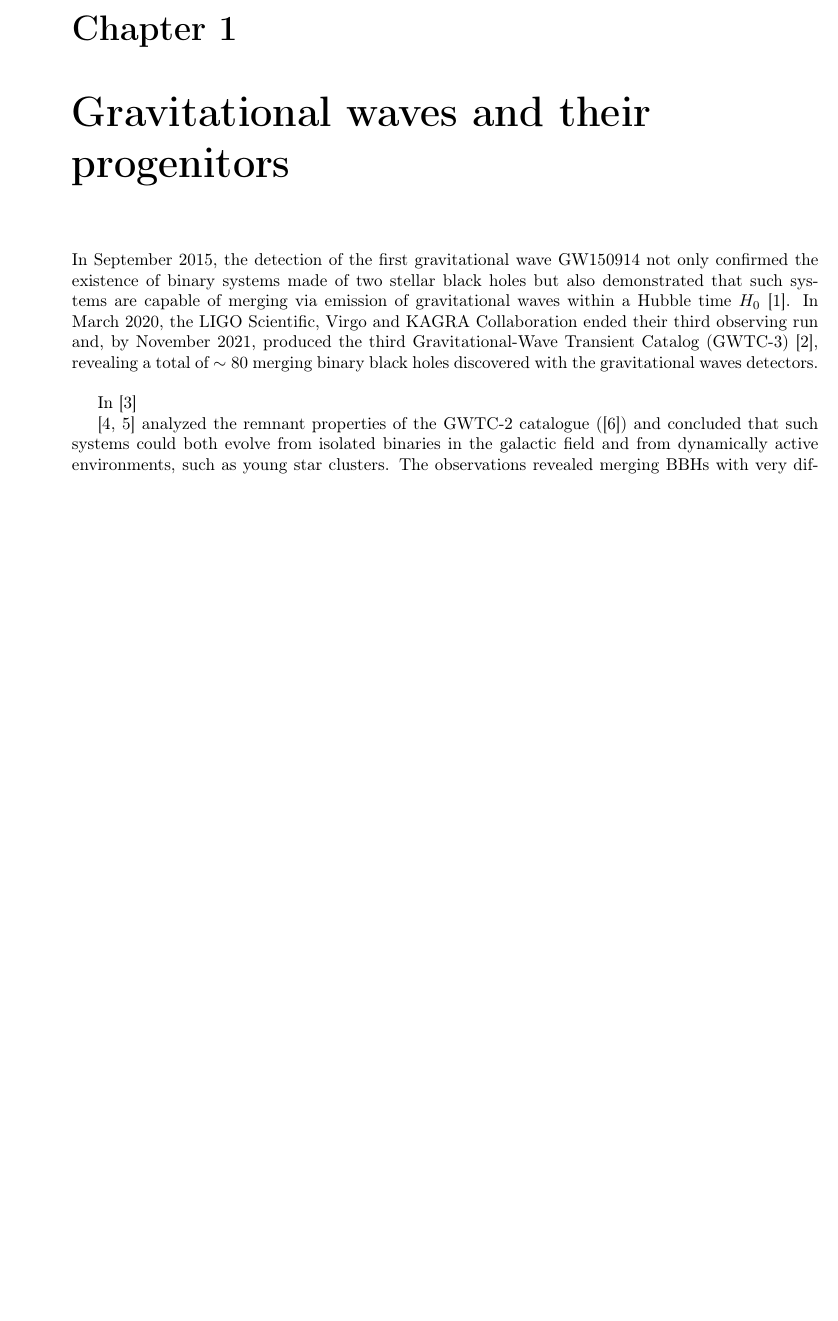
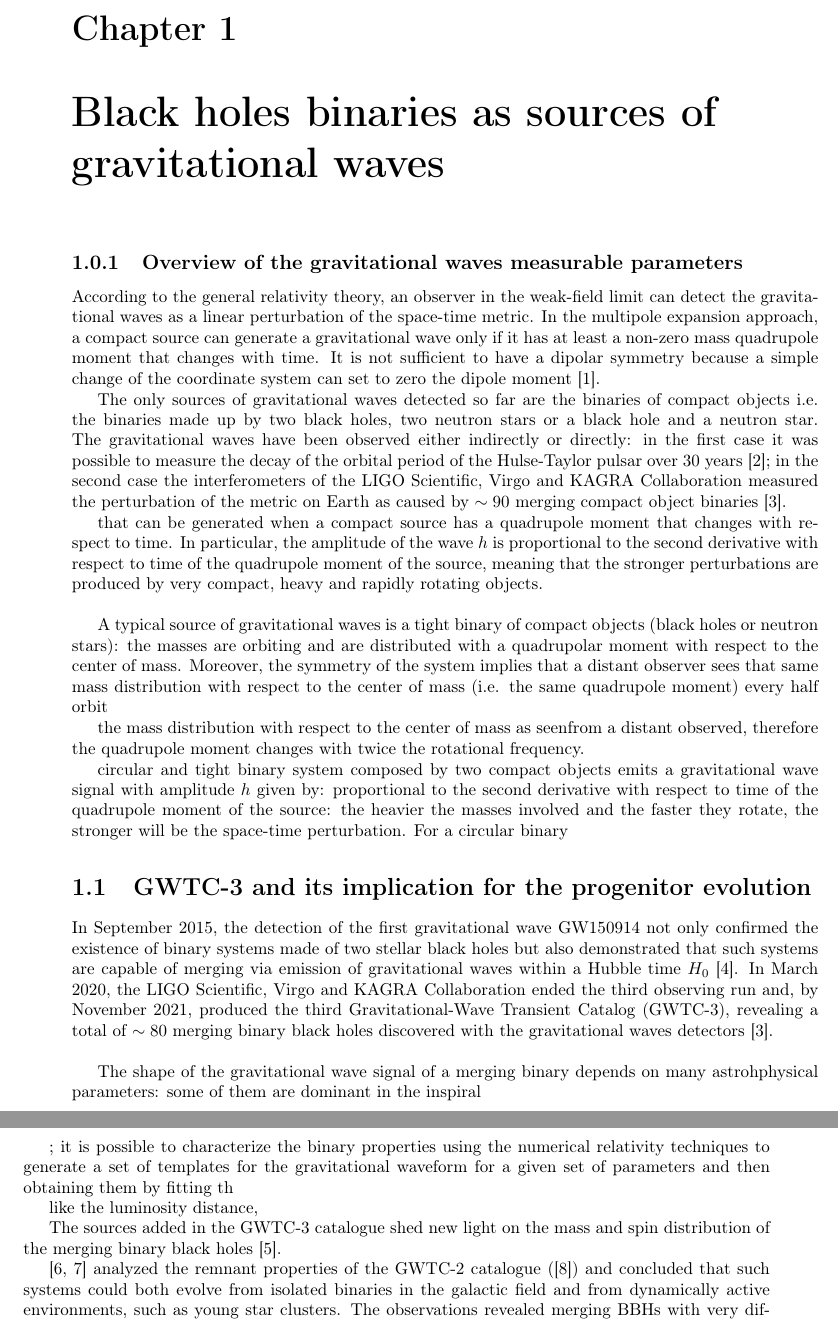
Before and after one commit to erikakorb/masterthesis, a LaTeX thesis (latex/thesis.tex): part of page 7 of 24 before the commit and two parts of pages 7 and 8 of 24 after it, the two joined at a grey line, cut so that both start at the same text, the shorter picture padded with empty space. Compiled offline with pdfLaTeX.

Commit message:
25/07/2022

```diff
--- a/latex/thesis.tex
+++ b/latex/thesis.tex
@@ -132,12 +132,49 @@ I study the formation of binary black hole systems by means of population-synthe
 %%%%%%%%%%%%%%%%%%%%%%%%%%%%%%%%%%%%%%%%%%%%%%%%%%%%%%%%%%%%%%%%%
 \mainmatter
 
-\chapter{Gravitational waves and their progenitors}
+\chapter{Black holes binaries as sources of gravitational waves}
 %2-3 pages of overview of GW sources and the problem to understand their formation and have observable candidates in the previous phases, like the X-ray binaries and in particular the WR-BH phase, where the WR maycome from mass transfer interactions. Here I cite the paper apple and oranges of Kalogera 2021 on the tension on the spins
-In September 2015, the detection of the first gravitational wave GW150914 not only confirmed the existence of binary systems made of two stellar black holes but also demonstrated that such systems are capable of merging via emission of gravitational waves within a Hubble time $H_0$ \cite{Abbott2016firstGW}. In March 2020, the LIGO Scientific, Virgo and KAGRA Collaboration ended their third observing run and, by November 2021, produced the third Gravitational-Wave Transient Catalog (GWTC-3) \cite{GWTC-3}, revealing a total of $\sim 80$ merging binary black holes discovered with the gravitational waves detectors.\\
+\subsection{Overview of the gravitational waves measurable parameters}
+According to the general relativity theory, an observer in the weak-field limit can detect the gravitational waves as a linear perturbation of the space-time metric. In the multipole expansion approach, a compact source can generate a gravitational wave only if it has at least a non-zero mass quadrupole moment that changes with time. It is not sufficient to have a dipolar symmetry because a simple change of the coordinate system can set to zero the dipole moment \cite{MaggioreGW}.
+
+The only sources of gravitational waves detected so far are the binaries of compact objects i.e. the binaries made up by two black holes, two neutron stars or a black hole and a neutron star. The gravitational waves have been observed either indirectly or directly: in the first case it was possible to measure the decay of the orbital period of the Hulse-Taylor pulsar over 30 years \cite{HTpulsar2005GWdecay}; in the second case the interferometers of the LIGO Scientific, Virgo and KAGRA Collaboration measured the perturbation of the metric on Earth as caused by $\sim 90$ merging compact object binaries \cite{GWTC-3}.
 
 
-In \cite{GWTC-3_interpretation}
+
+ that can be generated when a compact source has a quadrupole moment that changes with respect to time. In particular, the amplitude of the wave $h$ is proportional to the second derivative with respect to time of the quadrupole moment of the source, meaning that the stronger perturbations are produced by very compact, heavy and rapidly rotating objects. \\
+
+A typical source of gravitational waves is a tight binary of compact objects (black holes or neutron stars): the masses are orbiting and are distributed with a quadrupolar moment with respect to the center of mass. Moreover, the symmetry of the system implies that a distant observer sees that same mass distribution with respect to the center of mass (i.e. the same quadrupole moment) every half orbit
+
+the mass distribution with respect to the center of mass as seenfrom a distant observed, therefore the quadrupole moment changes with twice the rotational frequency.
+
+ circular and tight binary system composed by two compact objects  emits a gravitational wave signal with amplitude $h$ given by: proportional to the second derivative with respect to time of the quadrupole moment of the source: the heavier the masses involved and the faster they rotate, the stronger will be the space-time perturbation. For a circular binary
+
+
+\section{GWTC-3 and its implication for the progenitor evolution}
+In September 2015, the detection of the first gravitational wave GW150914 not only confirmed the existence of binary systems made of two stellar black holes but also demonstrated that such systems are capable of merging via emission of gravitational waves within a Hubble time $H_0$ \cite{Abbott2016firstGW}. In March 2020, the LIGO Scientific, Virgo and KAGRA Collaboration ended the third observing run and, by November 2021, produced the third Gravitational-Wave Transient Catalog (GWTC-3), revealing a total of $\sim 80$ merging binary black holes discovered with the gravitational waves detectors \cite{GWTC-3}.\\
+
+
+
+
+
+
+
+The shape of the gravitational wave signal of a merging binary depends on many astrohphysical parameters: some of them are dominant in the inspiral
+
+
+
+; it is possible to characterize the binary properties using the numerical relativity techniques to generate a set of templates for the gravitational waveform for a given set of parameters and then obtaining them by fitting th
+
+ like the luminosity distance,
+
+
+
+
+
+
+
+
+The sources added in the GWTC-3 catalogue shed new light on the mass and spin distribution of the merging binary black holes \cite{GWTC-3_interpretation}.
 
 
 
```
Also changed, not shown: latex/biblio.bib (+23 -0 lines), latex/biblio/HMXBH_spins2021.pdf, latex/biblio/HTpulsar2005GWdecay.pdf (added), latex/thesis.bbl (added), latex/thesis.pdf, 8 other files.
